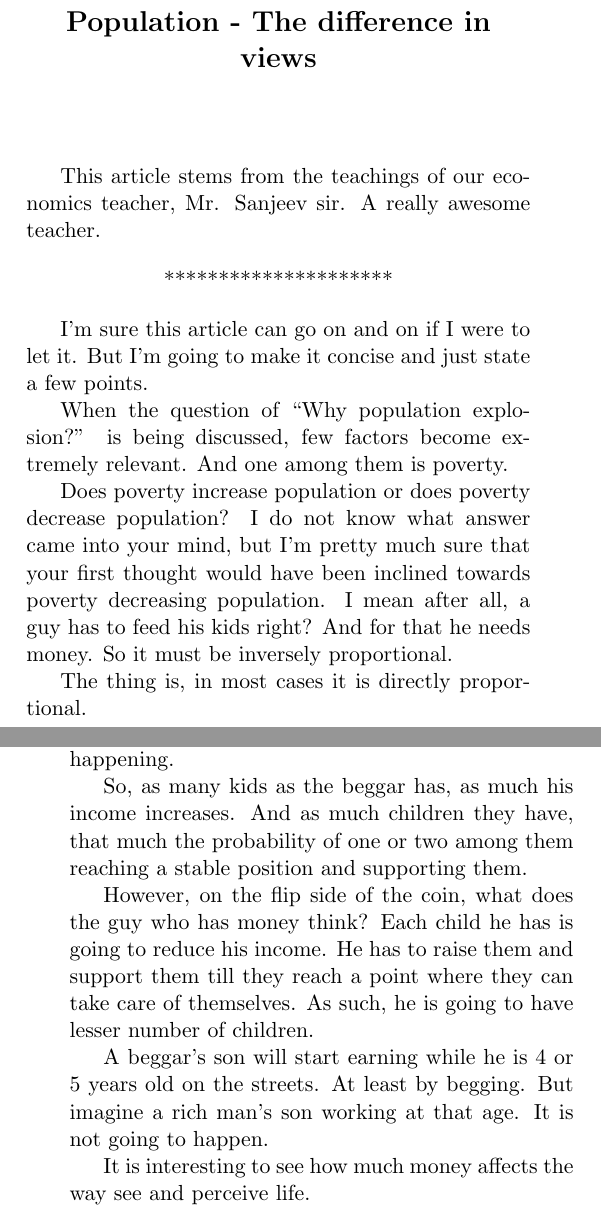
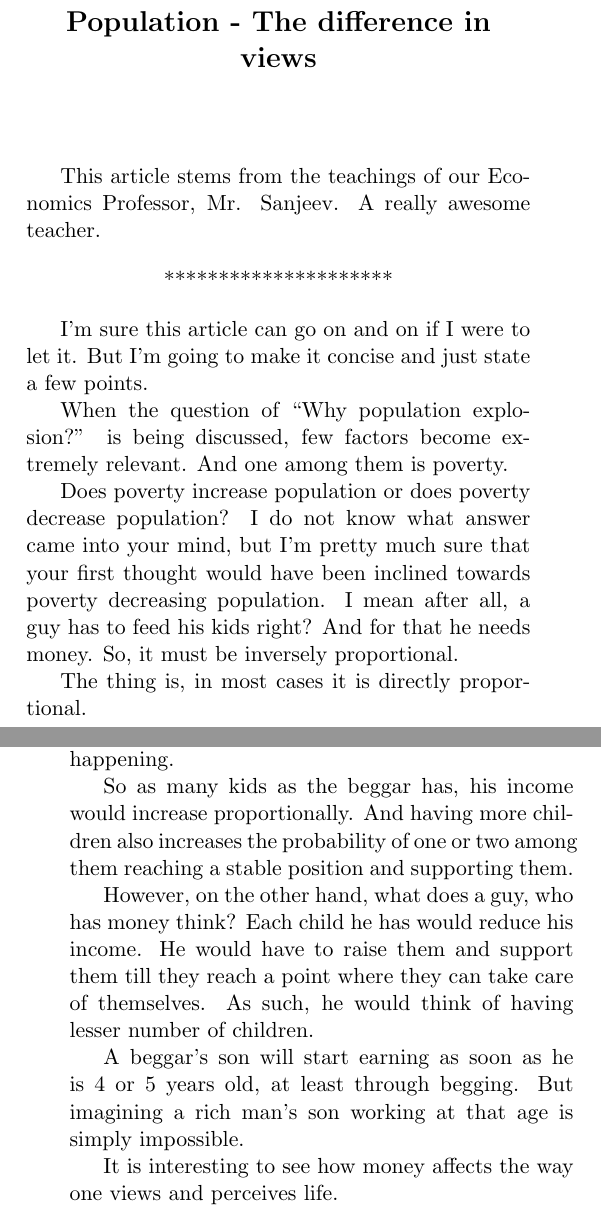
Before and after one commit to harisibrahimkv/psycho-book, a LaTeX document (book.tex): two parts of pages 47 and 48 of 69, joined at a grey line, cut so that both start at the same text. Compiled offline with pdfLaTeX.

Commit message:
edited population. updated pdf

```diff
--- a/book.tex
+++ b/book.tex
@@ -568,7 +568,7 @@ As such, learning to effectively shift gears is what I find as the key to a succ
 \bigskip
 \bigskip
 
-This article stems from the teachings of our economics teacher, Mr. Sanjeev sir. A really awesome teacher.
+This article stems from the teachings of our Economics Professor, Mr. Sanjeev. A really awesome teacher.
 
 \bigskip
 \begin{center}
@@ -579,7 +579,7 @@ I'm sure this article can go on and on if I were to let it. But I'm going to mak
 
 When the question of ``Why population explosion?'' is being discussed, few factors become extremely relevant. And one among them is poverty.
 
-Does poverty increase population or does poverty decrease population? I do not know what answer came into your mind, but I'm pretty much sure that your first thought would have been inclined towards poverty decreasing population. I mean after all, a guy has to feed his kids right? And for that he needs money. So it must be inversely proportional.
+Does poverty increase population or does poverty decrease population? I do not know what answer came into your mind, but I'm pretty much sure that your first thought would have been inclined towards poverty decreasing population. I mean after all, a guy has to feed his kids right? And for that he needs money. So, it must be inversely proportional.
 
 The thing is, in most cases it is directly proportional.
 
@@ -587,13 +587,13 @@ I only wish to state two cases in this context. One is a beggar's and the other
 
 The thought of the beggar is not going to be how he is going to feed his kids if they are born. On the contrary, he sees his each child as a source of income for him. On an emotional level, this can be debated. But hey, economics doesn't include emotions. Facts are facts and whatever you might feel, this is what is happening.
 
-So, as many kids as the beggar has, as much his income increases. And as much children they have, that much the probability of one or two among them reaching a stable position and supporting them.
+So as many kids as the beggar has, his income would increase proportionally. And having more children also increases the probability of one or two among them reaching a stable position and supporting them.
 
-However, on the flip side of the coin, what does the guy who has money think? Each child he has is going to reduce his income. He has to raise them and support them till they reach a point where they can take care of themselves. As such, he is going to have lesser number of children.
+However, on the other hand, what does a guy, who has money think? Each child he has would reduce his income. He would have to raise them and support them till they reach a point where they can take care of themselves. As such, he would think of having lesser number of children.
 
-A beggar's son will start earning while he is 4 or 5 years old on the streets. At least by begging. But imagine a rich man's son working at that age. It is not going to happen.
+A beggar's son will start earning as soon as he is 4 or 5 years old, at least through begging. But imagining a rich man's son working at that age is simply impossible.
 
-It is interesting to see how much money affects the way see and perceive life.
+It is interesting to see how money affects the way one views and perceives life.
 
 \newpage
 \begin{center}
```
Also changed, not shown: book.pdf.
